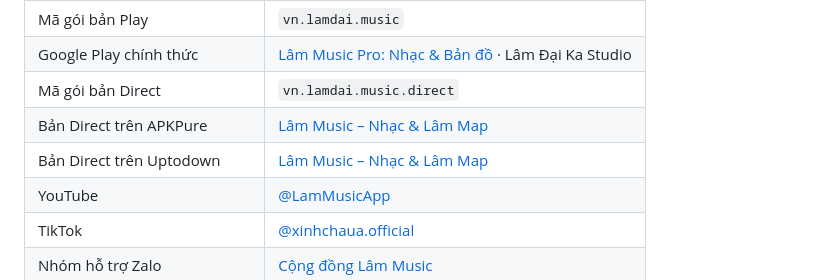
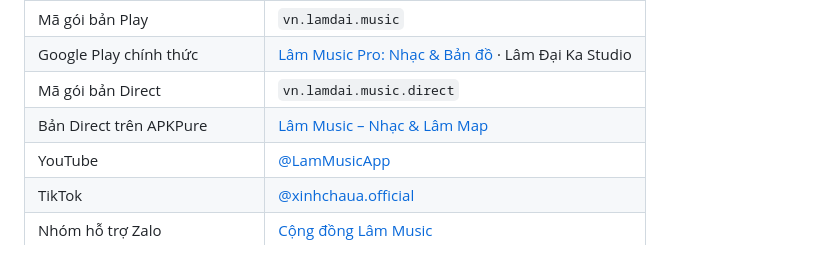
Before and after one commit to dlthoibinh/lam-music-pro, a Markdown page: README.md, the part around the change. Rendered like a GitHub page.

Commit message:
fix(docs): remove unavailable Uptodown download link

```diff
--- a/README.md
+++ b/README.md
@@ -10,7 +10,6 @@
 | Google Play chính thức | [Lâm Music Pro: Nhạc & Bản đồ](https://play.google.com/store/apps/details?id=vn.lamdai.music) · Lâm Đại Ka Studio |
 | Mã gói bản Direct | `vn.lamdai.music.direct` |
 | Bản Direct trên APKPure | [Lâm Music – Nhạc & Lâm Map](https://apkpure.com/p/vn.lamdai.music.direct) |
-| Bản Direct trên Uptodown | [Lâm Music – Nhạc & Lâm Map](https://lam-music-nh-c-and-lam-map.en.uptodown.com/android) |
 | YouTube | [@LamMusicApp](https://www.youtube.com/@LamMusicApp) |
 | TikTok | [@xinhchaua.official](https://www.tiktok.com/@xinhchaua.official) |
 | Nhóm hỗ trợ Zalo | [Cộng đồng Lâm Music](https://zalo.me/g/o0sdnhud7gzo7f7jokpu) |
```
